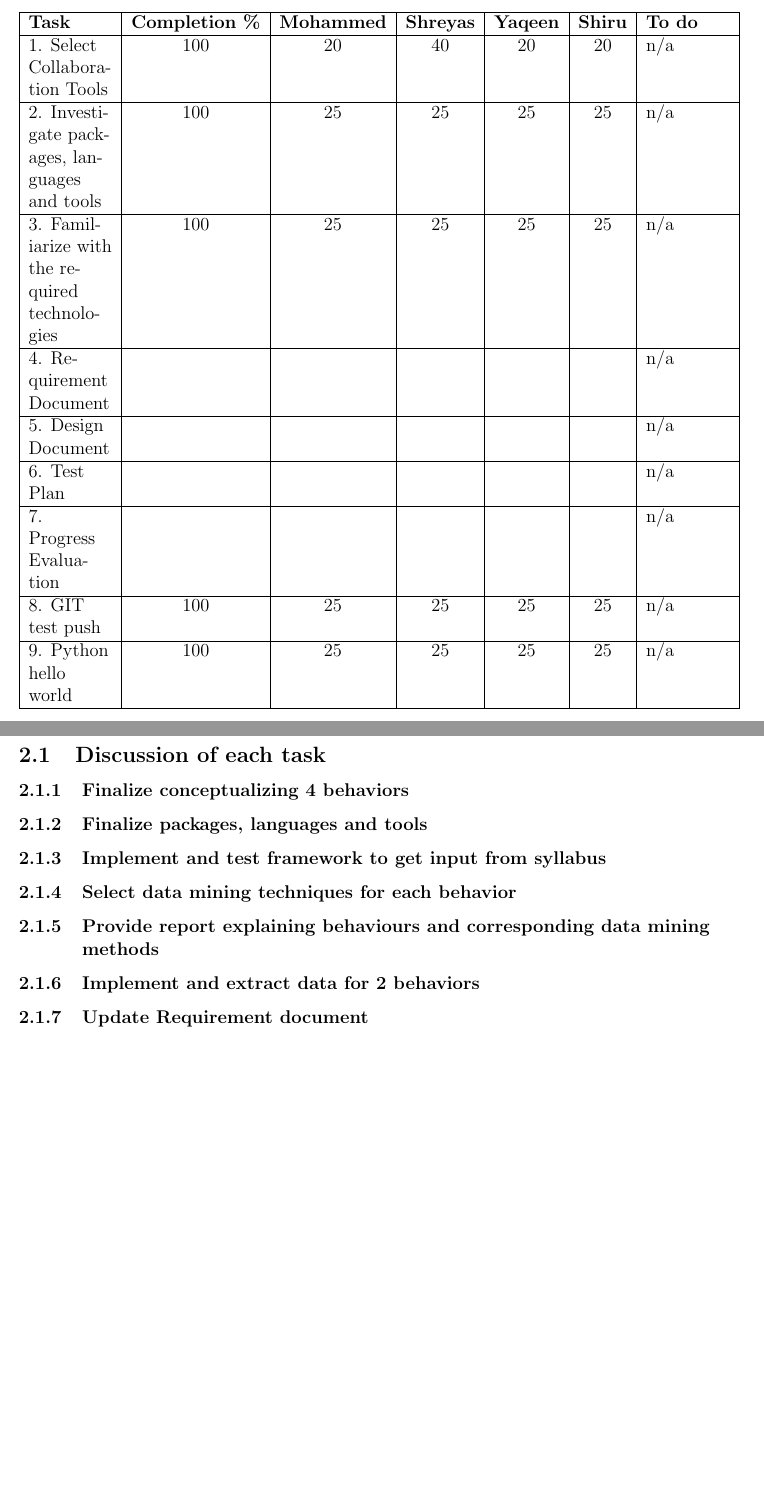
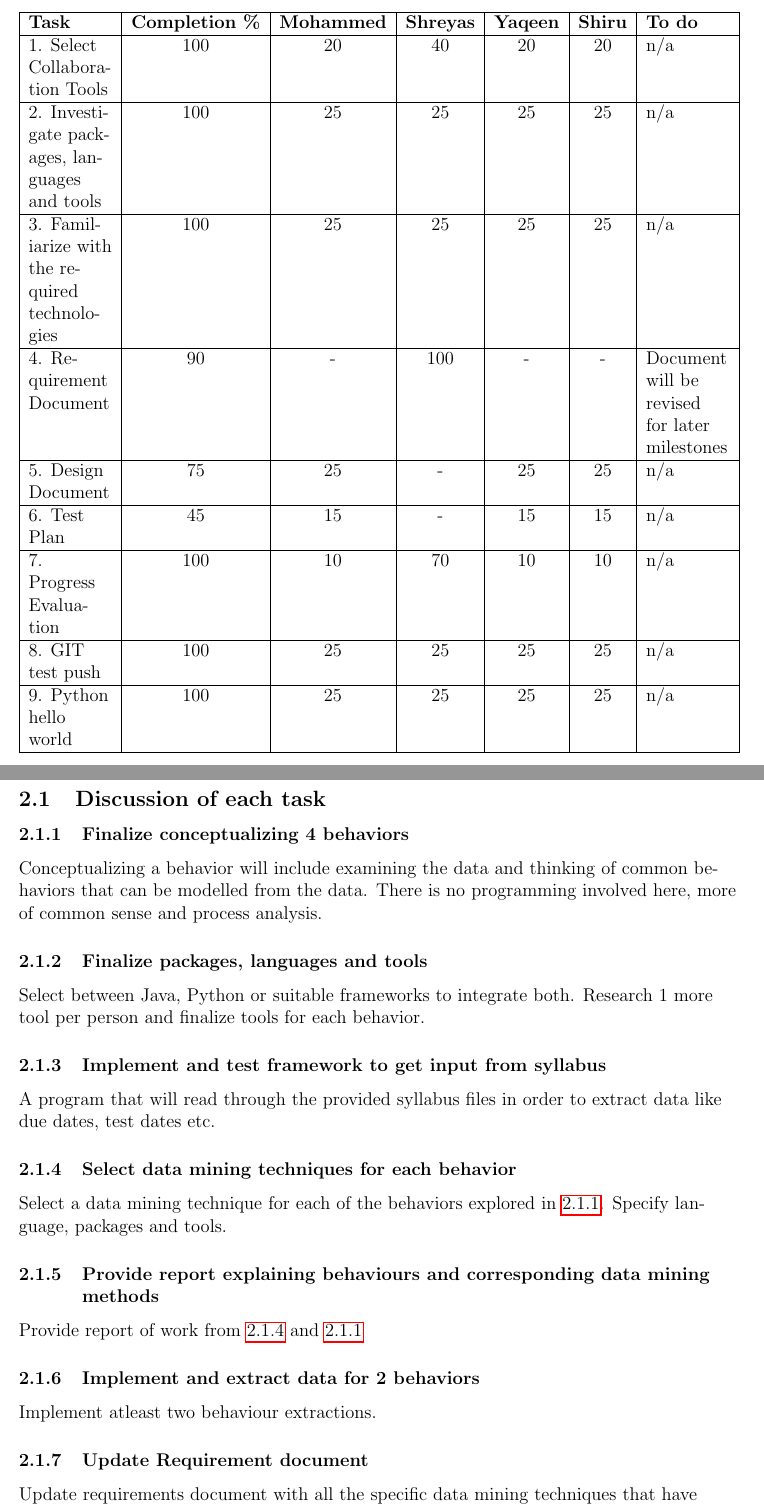
Before and after one commit to shreyasugemuge/Senior-Design-Project, a LaTeX document (docs/Milestone 1/Milestone_1_Progress_Evaluation.tex): two parts of pages 3 and 6 of 10 before the commit and two parts of pages 3 and 6 of 11 after it, joined at a grey line, cut so that both start at the same text, the shorter picture padded with empty space. Compiled offline with pdfLaTeX.

Commit message:
Almost finished progress evaluation

```diff
--- a/docs/Milestone 1/Milestone_1_Progress_Evaluation.tex
+++ b/docs/Milestone 1/Milestone_1_Progress_Evaluation.tex
@@ -45,10 +45,10 @@
 	1. Select Collaboration Tools & 100 & 20 & 40 & 20 & 20 & n/a \\ \hline
 	2. Investigate packages, languages and tools & 100 & 25 & 25 & 25 & 25 & n/a \\ \hline
 	3. Familiarize with the required technologies & 100 & 25 & 25 & 25 & 25 & n/a \\ \hline
-	4. Requirement Document & & & & & & n/a \\ \hline
-	5. Design Document & & & & & & n/a \\ \hline
-	6. Test Plan & & & & & & n/a \\ \hline
-	7. Progress Evaluation & & & & & & n/a \\ \hline
+	4. Requirement Document & 90 & - & 100 & - & - & Document will be revised for later milestones \\ \hline
+	5. Design Document & 75 & 25 & - & 25 & 25 & n/a \\ \hline
+	6. Test Plan & 45 & 15 & - & 15 & 15 & n/a \\ \hline
+	7. Progress Evaluation & 100 & 10 & 70 & 10 & 10 & n/a \\ \hline
 	8. GIT test push & 100 & 25 & 25 & 25 & 25 & n/a \\ \hline
 	9. Python hello world & 100 & 25 & 25 & 25 & 25 & n/a \\ \hline
 	\end{tabularx}
@@ -113,13 +113,21 @@
 	\end{tabularx}
 
 	\subsection{Discussion of each task}
-	\subsubsection{Finalize conceptualizing 4 behaviors }
+	\subsubsection{Finalize conceptualizing 4 behaviors } \label{behs}
+	Conceptualizing a behavior will include examining the data and thinking of common behaviors that can be modelled from the data. There is no programming involved here, more of common sense and process analysis.
 	\subsubsection{Finalize packages, languages and tools}
+	Select between Java, Python or suitable frameworks to integrate both. Research 1 more tool per person and finalize tools for each behavior.
 	\subsubsection{Implement and test framework to get input from syllabus}
-	\subsubsection{Select data mining techniques for each behavior}
+	A program that will read through the provided syllabus files in order to extract data like due dates, test dates etc.
+	\subsubsection{Select data mining techniques for each behavior} \label{techs}
+	Select a data mining technique for each of the behaviors explored in \ref{behs}. Specify language, packages and tools.
 	\subsubsection{Provide report explaining behaviours and corresponding data mining methods}
+	Provide report of work from \ref{techs} and \ref{behs}
 	\subsubsection{Implement and extract data for 2 behaviors}
+	Implement atleast two behaviour extractions.
 	\subsubsection{Update Requirement document}
+	Update requirements document with all the specific data mining techniques that have been finalized in \ref{techs}
+	\pagebreak
 	\section{Sponsor feedback on each task for current milestone}
 	\pagebreak
 	\section{Appendices}
```
Also changed, not shown: docs/Milestone 1/Milestone_1_Progress_Evaluation.pdf, 3 other files.
